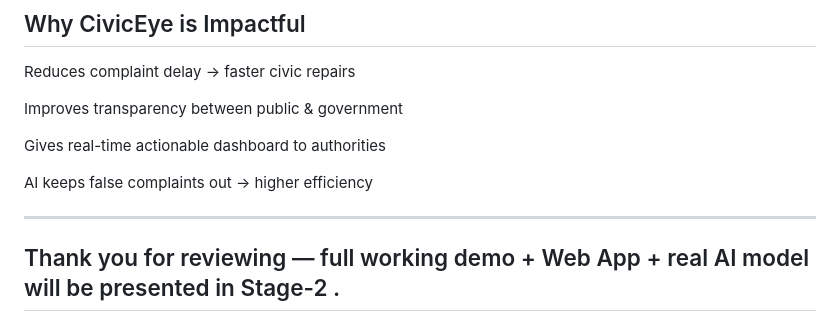
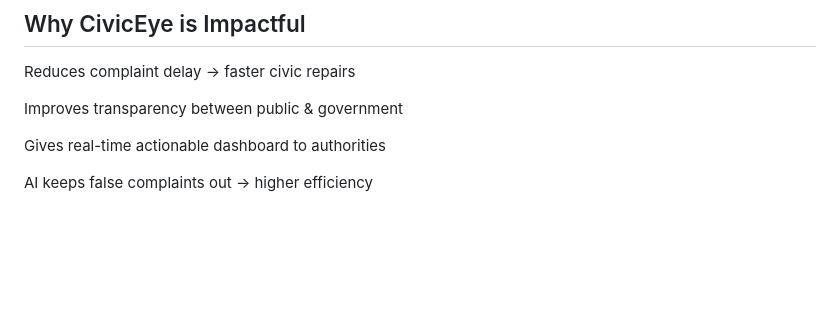
Before and after one commit to TaruN-Ruwali/CivicEye, a Markdown page: README.md, the part around the change. Rendered like a GitHub page; blank space fills up the shorter version.

Commit message:
Update README to remove demo stage reference
Removed outdated information about demo presentation.

```diff
--- a/README.md
+++ b/README.md
@@ -125,6 +125,3 @@ frontend/admin.html  → Admin Dashboard
  Gives real-time actionable dashboard to authorities
 
  AI keeps false complaints out → higher efficiency
-
----
-##  Thank you for reviewing — full working demo + Web App + real AI model will be presented in Stage-2 .
```
